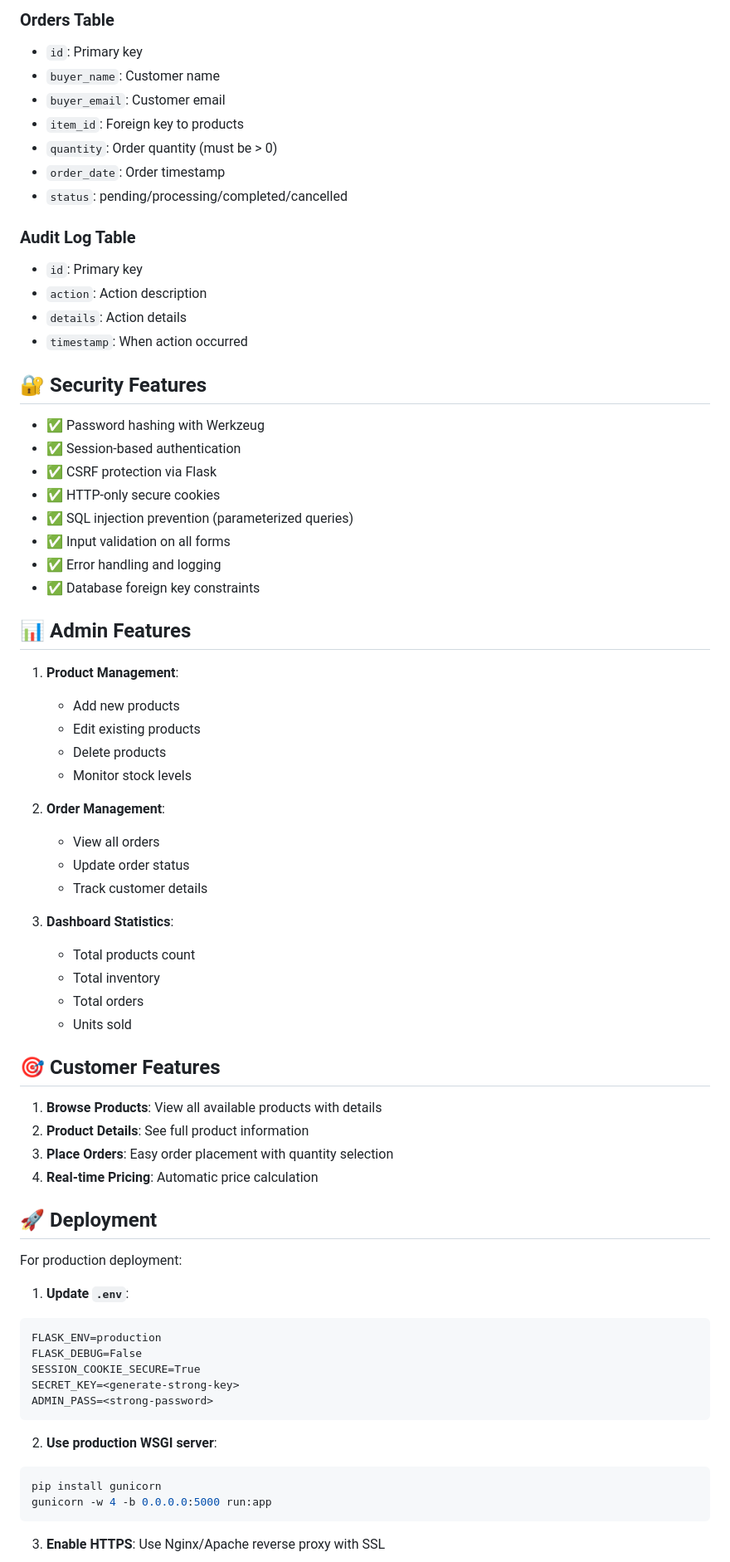
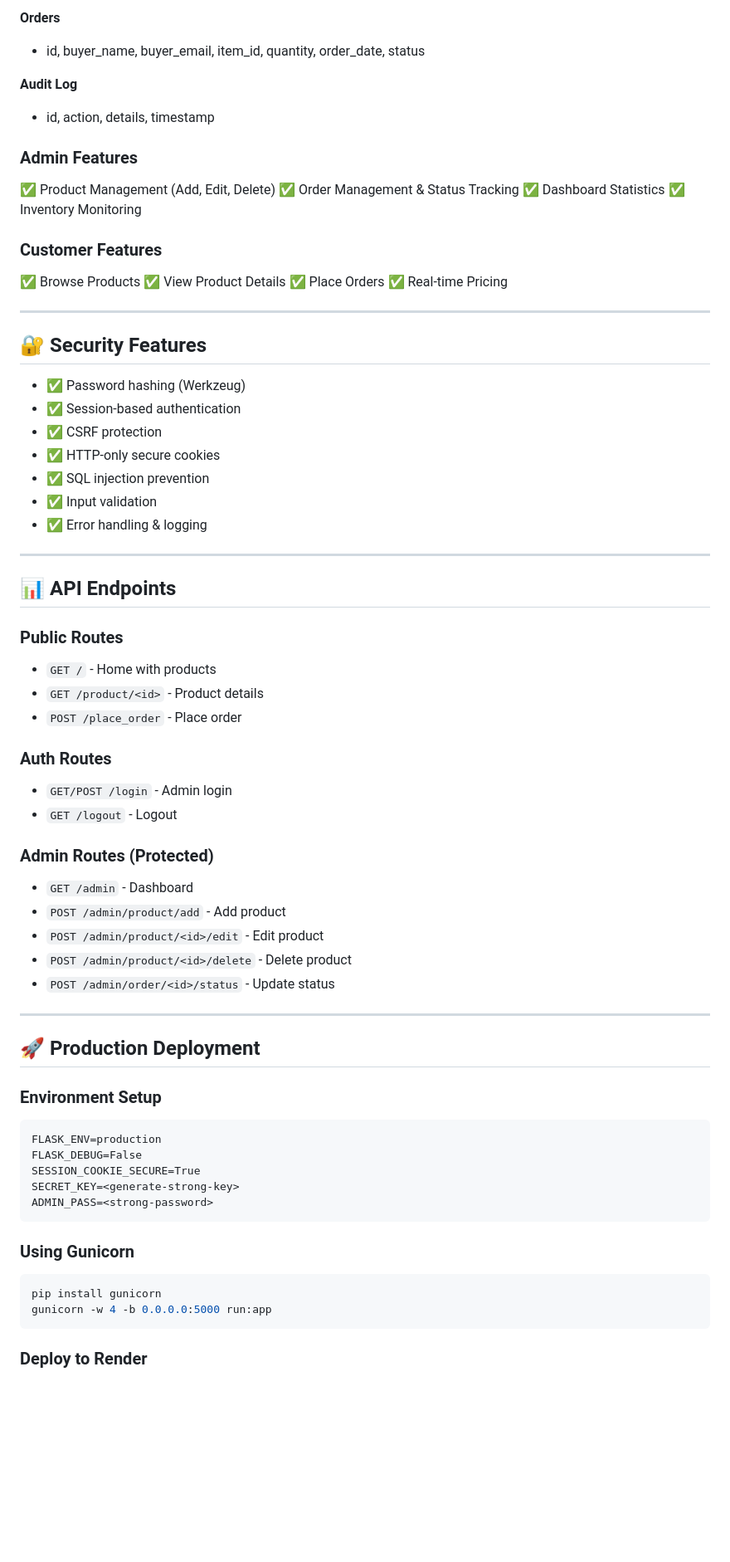
Before and after one commit to himakanth95-sys/HK-EXPORTS, a Markdown page: README.md, the part around one of its changes. Shown at 83% size. GitHub-like rendering; blank space fills up the shorter version.

Commit message:
Update README.md with comprehensive documentation for both frontend and backend

````diff
--- a/README.md
+++ b/README.md
@@ -104,61 +156,61 @@ HK-EXPORTS/
 
-### Orders Table
-- `id`: Primary key
-- `buyer_name`: Customer name
-- `buyer_email`: Customer email
-- `item_id`: Foreign key to products
-- `quantity`: Order quantity (must be > 0)
-- `order_date`: Order timestamp
-- `status`: pending/processing/completed/cancelled
+**Orders**
+- id, buyer_name, buyer_email, item_id, quantity, order_date, status
 
-### Audit Log Table
-- `id`: Primary key
-- `action`: Action description
-- `details`: Action details
-- `timestamp`: When action occurred
+**Audit Log**
+- id, action, details, timestamp
+
+### Admin Features
+
+✅ Product Management (Add, Edit, Delete)
+✅ Order Management & Status Tracking
+✅ Dashboard Statistics
+✅ Inventory Monitoring
+
+### Customer Features
+
+✅ Browse Products
+✅ View Product Details
+✅ Place Orders
+✅ Real-time Pricing
+
+---
 
 ## 🔐 Security Features
 
-- ✅ Password hashing with Werkzeug
+- ✅ Password hashing (Werkzeug)
 - ✅ Session-based authentication
-- ✅ CSRF protection via Flask
+- ✅ CSRF protection
 - ✅ HTTP-only secure cookies
-- ✅ SQL injection prevention (parameterized queries)
-- ✅ Input validation on all forms
-- ✅ Error handling and logging
-- ✅ Database foreign key constraints
+- ✅ SQL injection prevention
+- ✅ Input validation
+- ✅ Error handling & logging
 
-## 📊 Admin Features
+---
 
-1. **Product Management**:
-   - Add new products
-   - Edit existing products
-   - Delete products
-   - Monitor stock levels
+## 📊 API Endpoints
 
-2. **Order Management**:
-   - View all orders
-   - Update order status
-   - Track customer details
+### Public Routes
+- `GET /` - Home with products
+- `GET /product/<id>` - Product details
+- `POST /place_order` - Place order
 
-3. **Dashboard Statistics**:
-   - Total products count
-   - Total inventory
-   - Total orders
-   - Units sold
+### Auth Routes
+- `GET/POST /login` - Admin login
+- `GET /logout` - Logout
 
-## 🎯 Customer Features
+### Admin Routes (Protected)
+- `GET /admin` - Dashboard
+- `POST /admin/product/add` - Add product
+- `POST /admin/product/<id>/edit` - Edit product
+- `POST /admin/product/<id>/delete` - Delete product
+- `POST /admin/order/<id>/status` - Update status
 
-1. **Browse Products**: View all available products with details
-2. **Product Details**: See full product information
-3. **Place Orders**: Easy order placement with quantity selection
-4. **Real-time Pricing**: Automatic price calculation
+---
 
-## 🚀 Deployment
+## 🚀 Production Deployment
 
-For production deployment:
-
-1. **Update `.env`**:
+### Environment Setup
 ```
 FLASK_ENV=production
 FLASK_DEBUG=False
@@ -167,11 +219,11 @@ SECRET_KEY=<generate-strong-key>
 ADMIN_PASS=<strong-password>
 ```
 
-2. **Use production WSGI server**:
+### Using Gunicorn
 ```bash
 pip install gunicorn
 gunicorn -w 4 -b 0.0.0.0:5000 run:app
 ```
 
-3. **Enable HTTPS**: Use Nginx/Apache reverse proxy with SSL
+### Deploy to Render
 
````
Also changed, not shown: other parts of README.md (+181 -101 lines).
